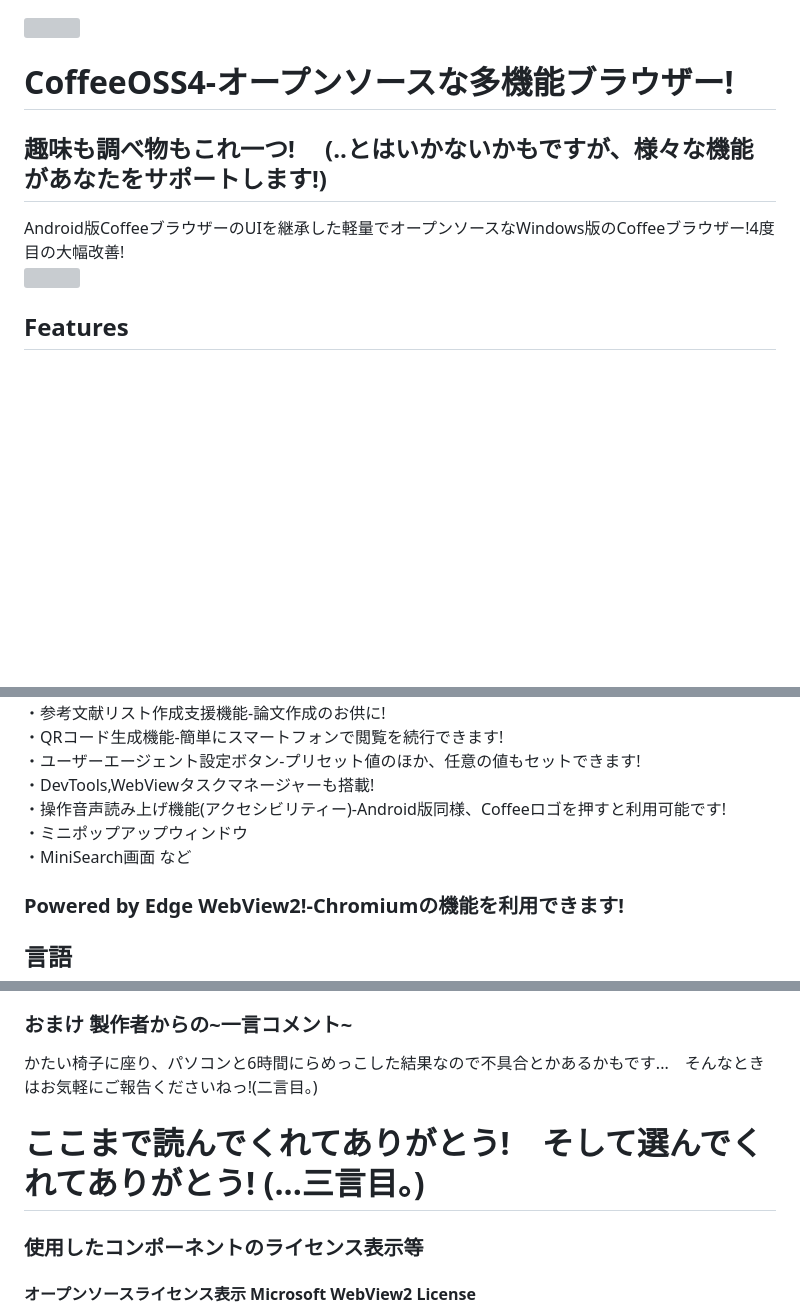
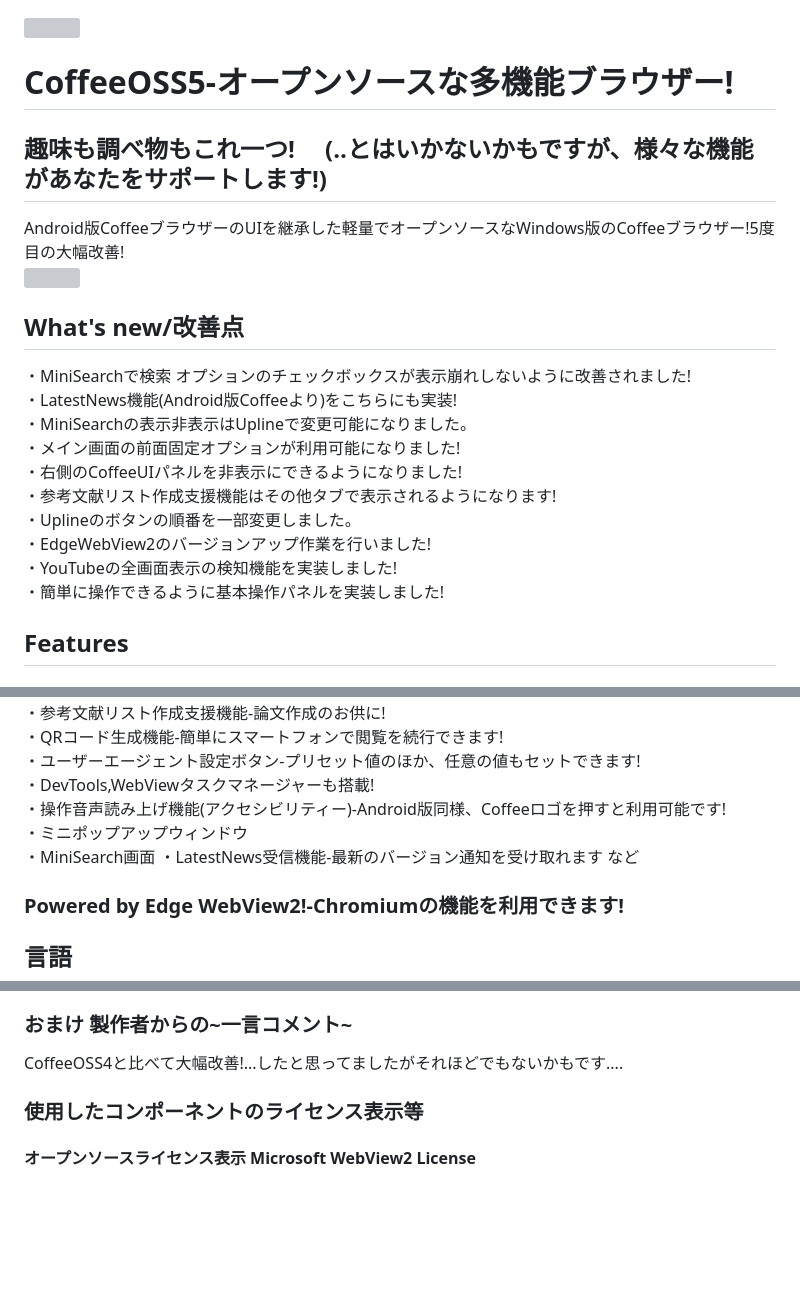
Before and after one commit to Yokokiri-Cha/CoffeeOSS, a Markdown page: README.md, 3 parts joined by grey strips. Drawn GitHub-style; blank space fills up the shorter version; grey boxes are pictures that could not be loaded.

```diff
--- a/README.md
+++ b/README.md
@@ -1,10 +1,20 @@
 <img src="https://github.com/Yokokiri-Cha/Resources1/blob/main/coffee.png?raw=true" width="8%">
 
-# CoffeeOSS4-オープンソースな多機能ブラウザー!
+# CoffeeOSS5-オープンソースな多機能ブラウザー!
 ## 趣味も調べ物もこれ一つ! 　(..とはいかないかもですが、様々な機能があなたをサポートします!)
-Android版CoffeeブラウザーのUIを継承した軽量でオープンソースなWindows版のCoffeeブラウザー!4度目の大幅改善!
-<img src="https://github.com/Yokokiri-Cha/Resources1/blob/main/img1COSS4.png?raw=true" width="50%">
-
+Android版CoffeeブラウザーのUIを継承した軽量でオープンソースなWindows版のCoffeeブラウザー!5度目の大幅改善!
+<img src="https://github.com/Yokokiri-Cha/Resources1/blob/main/img4coss5.png?raw=true" width="50%">
+## What's new/改善点
+・MiniSearchで検索 オプションのチェックボックスが表示崩れしないように改善されました!
+・LatestNews機能(Android版Coffeeより)をこちらにも実装!
+・MiniSearchの表示非表示はUplineで変更可能になりました。
+・メイン画面の前面固定オプションが利用可能になりました!
+・右側のCoffeeUIパネルを非表示にできるようになりました!
+・参考文献リスト作成支援機能はその他タブで表示されるようになります!
+・Uplineのボタンの順番を一部変更しました。
+・EdgeWebView2のバージョンアップ作業を行いました!
+・YouTubeの全画面表示の検知機能を実装しました!
+・簡単に操作できるように基本操作パネルを実装しました!
 ## Features
 
 ### ユニークな機能を多数搭載!
@@ -20,6 +30,7 @@ Android版CoffeeブラウザーのUIを継承した軽量でオープンソー
 ・操作音声読み上げ機能(アクセシビリティー)-Android版同様、Coffeeロゴを押すと利用可能です!
 ・ミニポップアップウィンドウ
 ・MiniSearch画面
+・LatestNews受信機能-最新のバージョン通知を受け取れます
 など
 ### Powered by Edge WebView2!-Chromiumの機能を利用できます!
 ## 言語
@@ -50,8 +61,7 @@ Coffeeは無料で多機能で軽量なブラウザーのブランドです!/様
 </a>
 [CoffeeBrowsers Official Site is here!](https://sites.google.com/view/coffeebr)
 ### おまけ 製作者からの~一言コメント~
-かたい椅子に座り、パソコンと6時間にらめっこした結果なので不具合とかあるかもです...　そんなときはお気軽にご報告くださいねっ!(二言目。)
-# ここまで読んでくれてありがとう!　そして選んでくれてありがとう! (...三言目。)
+CoffeeOSS4と比べて大幅改善!...したと思ってましたがそれほどでもないかもです....
 ### 使用したコンポーネントのライセンス表示等
 #### オープンソースライセンス表示 Microsoft WebView2 License
 Copyright (C) Microsoft Corporation. All rights reserved.
```
